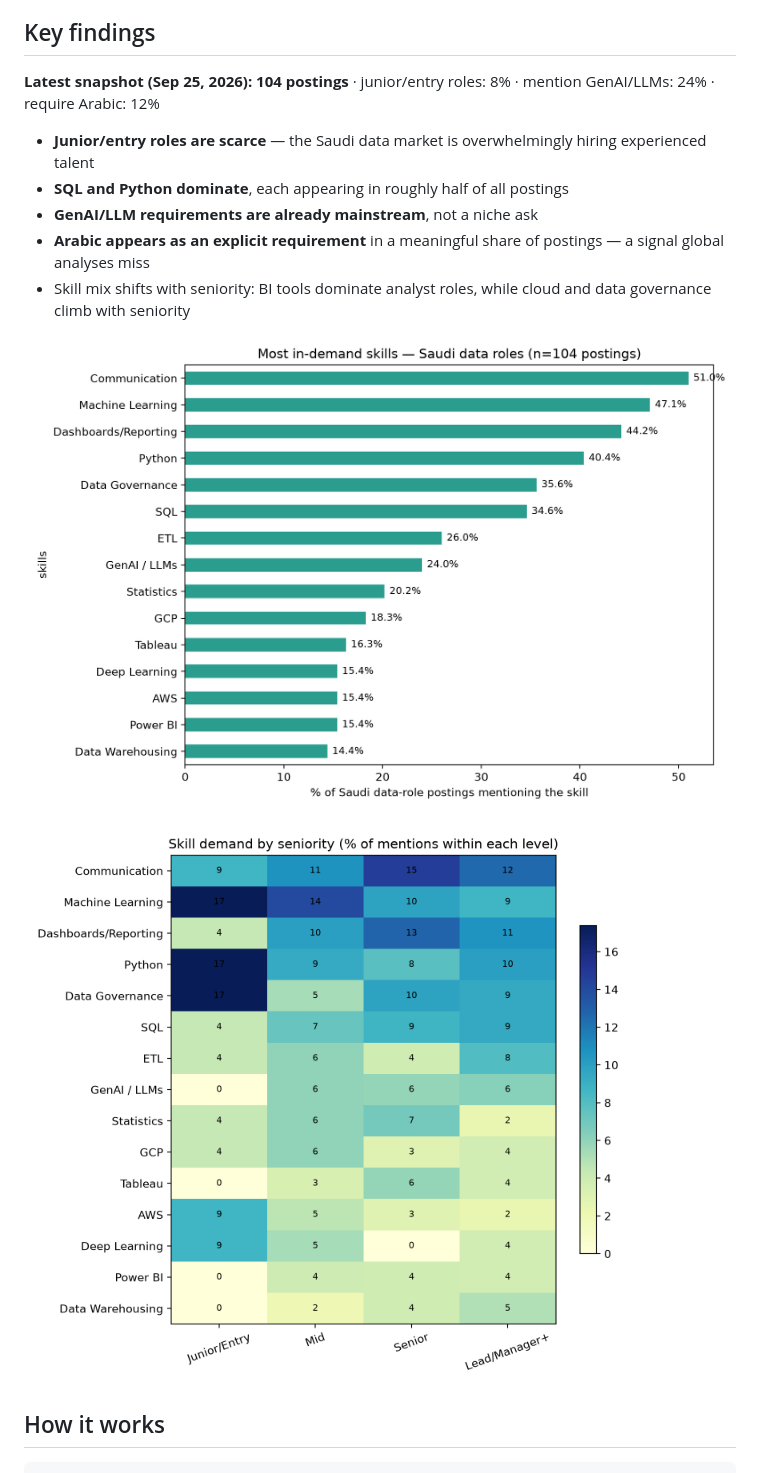
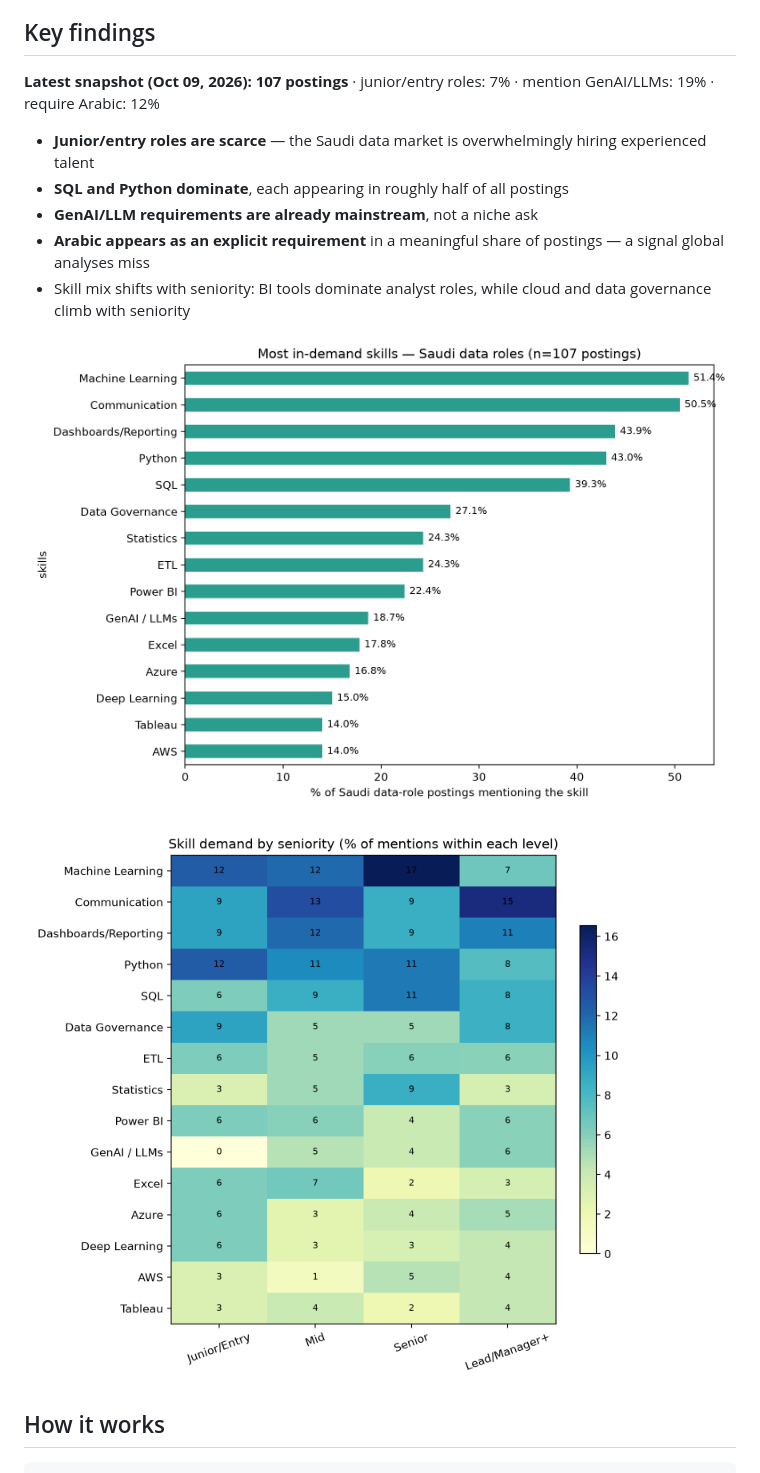
Before and after one commit to SaraAlsubaieNya/saudi-jobs, a Markdown page: README.md, the part around the change. GitHub-like rendering; pictures changed too: figures/skills_by_seniority.png, figures/top_skills.png.

Commit message:
weekly data refresh 2026-10-09

```diff
--- a/README.md
+++ b/README.md
@@ -9,7 +9,7 @@ LinkedIn, Indeed, Bayt, Glassdoor, and company career sites).
 ## Key findings
 
 <!-- STATS:START -->
-**Latest snapshot (Sep 25, 2026): 104 postings** · junior/entry roles: 8% · mention GenAI/LLMs: 24% · require Arabic: 12%
+**Latest snapshot (Oct 09, 2026): 107 postings** · junior/entry roles: 7% · mention GenAI/LLMs: 19% · require Arabic: 12%
 <!-- STATS:END -->
 
 - **Junior/entry roles are scarce** — the Saudi data market is overwhelmingly
```
Also changed, not shown: figures/skill_cooccurrence.png, 2 other files.
